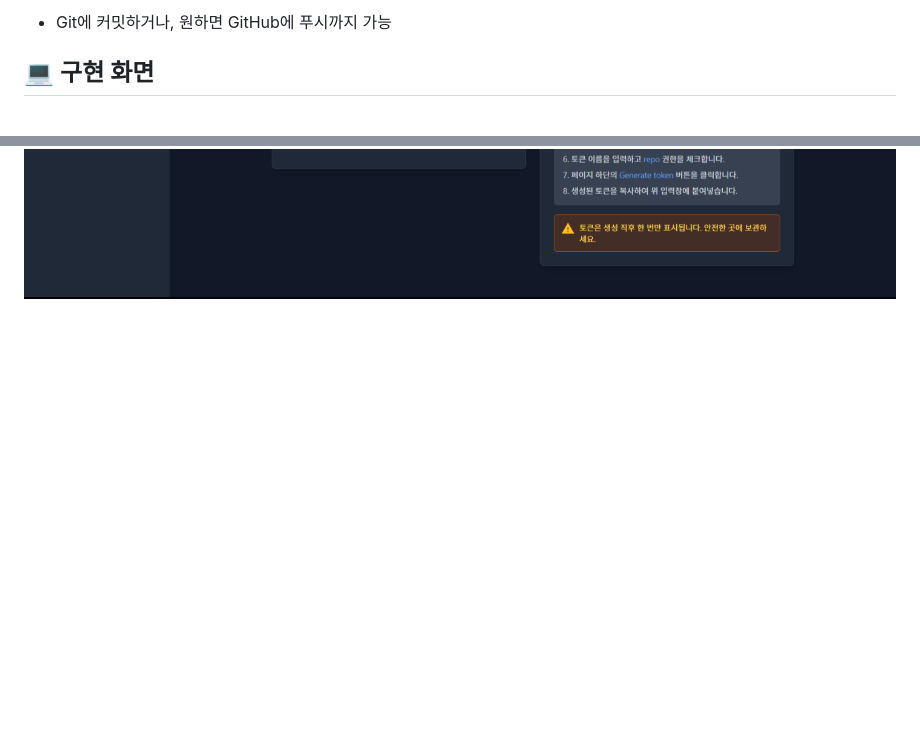
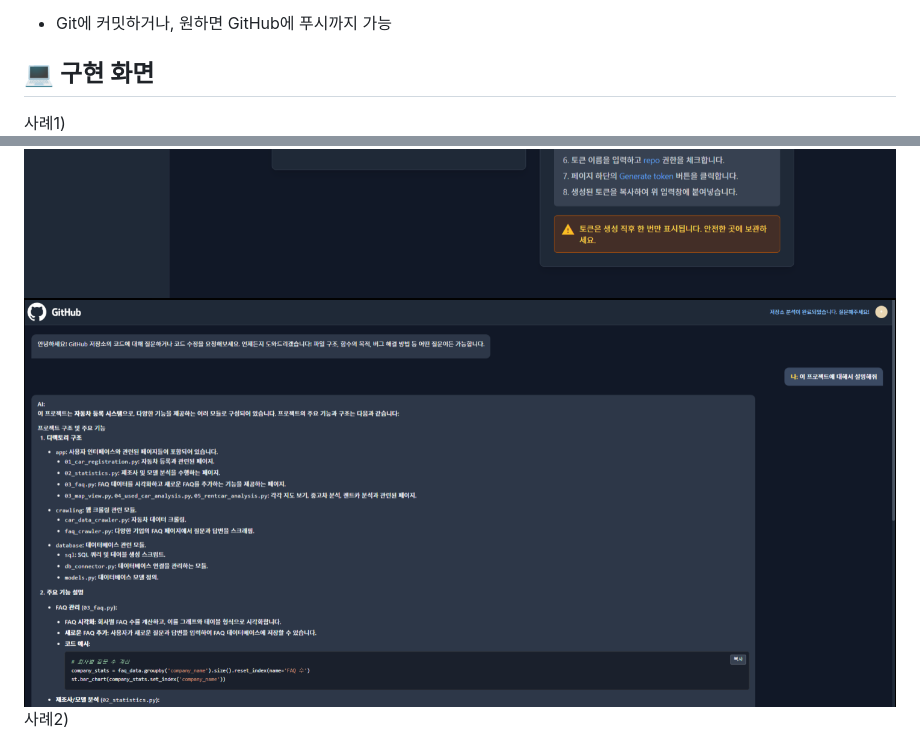
Before and after one commit to nmmm9/3rd_project, a Markdown page: README.md, 2 parts joined by grey strips. Drawn GitHub-style; blank space fills up the shorter version.

```diff
--- a/README.md
+++ b/README.md
@@ -102,7 +102,10 @@
 - Git에 커밋하거나, 원하면 GitHub에 푸시까지 가능
 
 ## 💻 구현 화면
+사례1)
 <img src="teammate_img/챗봇 첫페이지.PNG" width="900" />
+<img src="teammate_img/구현화면_자동차.PNG" width="900" />
+사례2)
 <img src="teammate_img/구현화면1.PNG" width="900" />
 <img src="teammate_img/구현화면2.PNG" width="900" />
 
```
